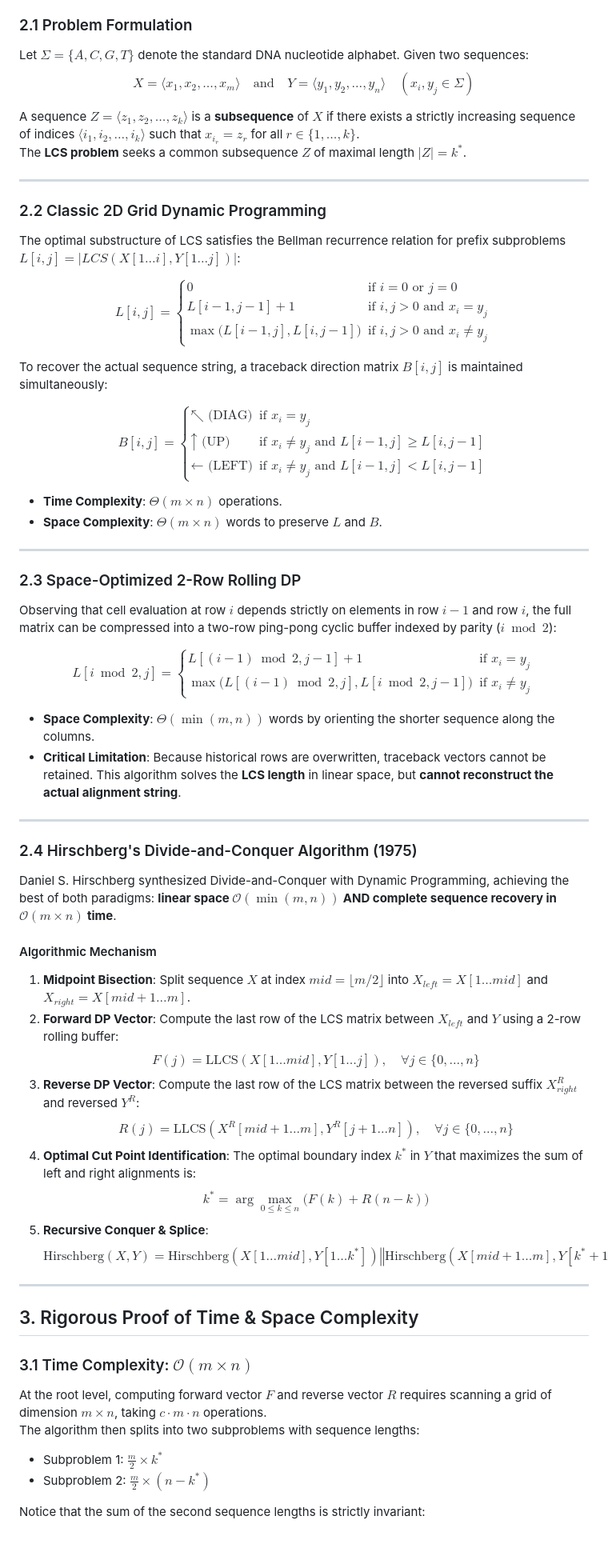
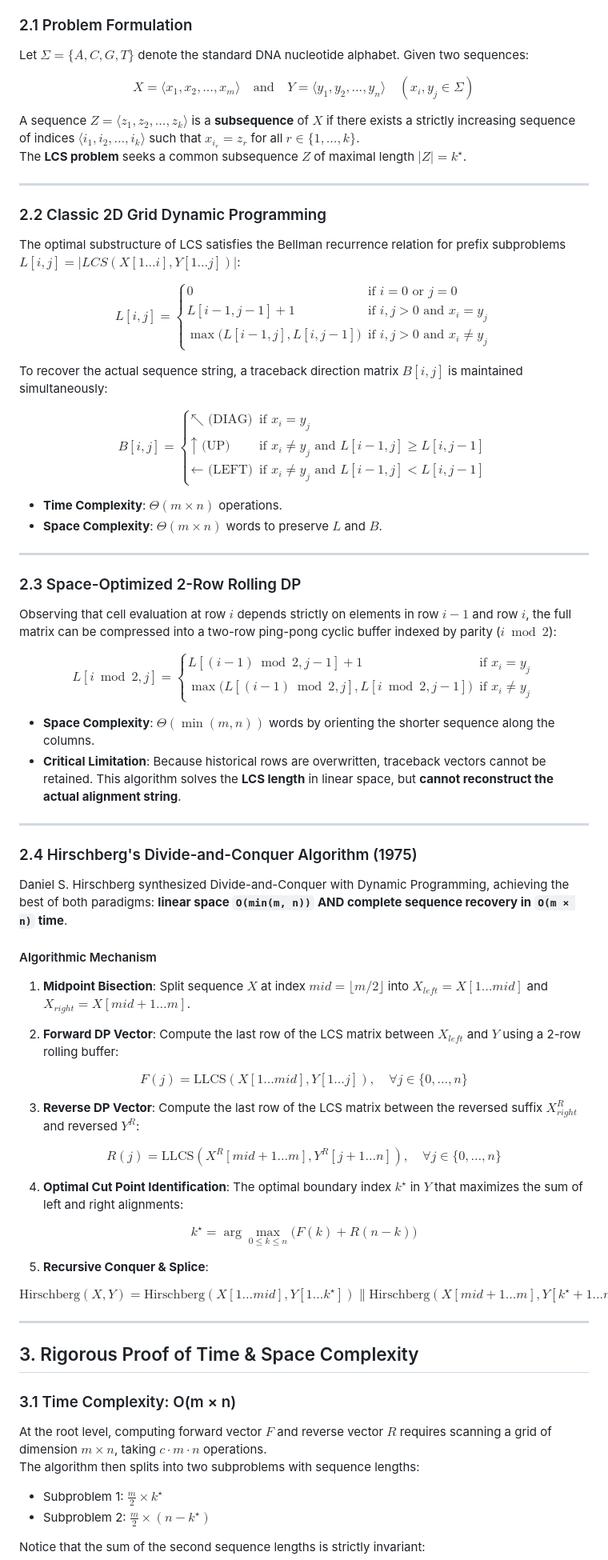
Before and after one commit to uit-25730067-chithanh/CS112-BioLCS, a Markdown page: README.md, the part around one of its changes. Shown at 80% size. Drawn GitHub-style; blank space fills up the shorter version.

```diff
--- a/README.md
+++ b/README.md
@@ -58,10 +60,13 @@ Classic dynamic programming computes an $(m + 1) \times (n + 1)$ matrix. When an
 ### 2.1 Problem Formulation
 
 Let $\Sigma = \{A, C, G, T\}$ denote the standard DNA nucleotide alphabet. Given two sequences:
-$$X = \langle x_1, x_2, \dots, x_m \rangle \quad \text{and} \quad Y = \langle y_1, y_2, \dots, y_n \rangle \quad (x_i, y_j \in \Sigma)$$
+
+$$
+X = \langle x_1, x_2, \dots, x_m \rangle \quad \text{and} \quad Y = \langle y_1, y_2, \dots, y_n \rangle \quad (x_i, y_j \in \Sigma)
+$$
 
 A sequence $Z = \langle z_1, z_2, \dots, z_k \rangle$ is a **subsequence** of $X$ if there exists a strictly increasing sequence of indices $\langle i_1, i_2, \dots, i_k \rangle$ such that $x_{i_r} = z_r$ for all $r \in \{1, \dots, k\}$.
-The **LCS problem** seeks a common subsequence $Z$ of maximal length $|Z| = k^*$.
+The **LCS problem** seeks a common subsequence $Z$ of maximal length $|Z| = k^\star$.
 
 ---
 
@@ -69,19 +74,23 @@ The **LCS problem** seeks a common subsequence $Z$ of maximal length $|Z| = k^*$
 
 The optimal substructure of LCS satisfies the Bellman recurrence relation for prefix subproblems $L[i, j] = |LCS(X[1 \dots i], Y[1 \dots j])|$:
 
-$$L[i, j] = \begin{cases}
+$$
+L[i, j] = \begin{cases}
 0 & \text{if } i = 0 \text{ or } j = 0 \\
 L[i-1, j-1] + 1 & \text{if } i, j > 0 \text{ and } x_i = y_j \\
 \max\big(L[i-1, j], L[i, j-1]\big) & \text{if } i, j > 0 \text{ and } x_i \ne y_j
-\end{cases}$$
+\end{cases}
+$$
 
 To recover the actual sequence string, a traceback direction matrix $B[i, j]$ is maintained simultaneously:
 
-$$B[i, j] = \begin{cases}
+$$
+B[i, j] = \begin{cases}
 \nwarrow \text{ (DIAG)} & \text{if } x_i = y_j \\
 \uparrow \text{ (UP)} & \text{if } x_i \ne y_j \text{ and } L[i-1, j] \ge L[i, j-1] \\
 \leftarrow \text{ (LEFT)} & \text{if } x_i \ne y_j \text{ and } L[i-1, j] < L[i, j-1]
-\end{cases}$$
+\end{cases}
+$$
 
 * **Time Complexity**: $\Theta(m \times n)$ operations.
 * **Space Complexity**: $\Theta(m \times n)$ words to preserve $L$ and $B$.
@@ -92,10 +101,12 @@ $$B[i, j] = \begin{cases}
 
 Observing that cell evaluation at row $i$ depends strictly on elements in row $i-1$ and row $i$, the full matrix can be compressed into a two-row ping-pong cyclic buffer indexed by parity ($i \bmod 2$):
 
-$$L[i \bmod 2, j] = \begin{cases}
+$$
+L[i \bmod 2, j] = \begin{cases}
 L[(i-1) \bmod 2, j-1] + 1 & \text{if } x_i = y_j \\
 \max\big(L[(i-1) \bmod 2, j], L[i \bmod 2, j-1]\big) & \text{if } x_i \ne y_j
-\end{cases}$$
+\end{cases}
+$$
 
 * **Space Complexity**: $\Theta(\min(m, n))$ words by orienting the shorter sequence along the columns.
 * **Critical Limitation**: Because historical rows are overwritten, traceback vectors cannot be retained. This algorithm solves the **LCS length** in linear space, but **cannot reconstruct the actual alignment string**.
@@ -104,29 +115,45 @@ L[(i-1) \bmod 2, j-1] + 1 & \text{if } x_i = y_j \\
 
 ### 2.4 Hirschberg's Divide-and-Conquer Algorithm (1975)
 
-Daniel S. Hirschberg synthesized Divide-and-Conquer with Dynamic Programming, achieving the best of both paradigms: **linear space $\mathcal{O}(\min(m, n))$ AND complete sequence recovery in $\mathcal{O}(m \times n)$ time**.
+Daniel S. Hirschberg synthesized Divide-and-Conquer with Dynamic Programming, achieving the best of both paradigms: **linear space `O(min(m, n))` AND complete sequence recovery in `O(m × n)` time**.
 
 #### Algorithmic Mechanism
 
 1. **Midpoint Bisection**: Split sequence $X$ at index $mid = \lfloor m / 2 \rfloor$ into $X_{left} = X[1 \dots mid]$ and $X_{right} = X[mid + 1 \dots m]$.
+
 2. **Forward DP Vector**: Compute the last row of the LCS matrix between $X_{left}$ and $Y$ using a 2-row rolling buffer:
-   $$F(j) = \text{LLCS}(X[1 \dots mid], Y[1 \dots j]), \quad \forall j \in \{0, \dots, n\}$$
+
+$$
+F(j) = \text{LLCS}(X[1 \dots mid], Y[1 \dots j]), \quad \forall j \in \{0, \dots, n\}
+$$
+
 3. **Reverse DP Vector**: Compute the last row of the LCS matrix between the reversed suffix $X_{right}^R$ and reversed $Y^R$:
-   $$R(j) = \text{LLCS}(X^R[mid + 1 \dots m], Y^R[j + 1 \dots n]), \quad \forall j \in \{0, \dots, n\}$$
-4. **Optimal Cut Point Identification**: The optimal boundary index $k^*$ in $Y$ that maximizes the sum of left and right alignments is:
-   $$k^* = \arg\max_{0 \le k \le n} \big(F(k) + R(n - k)\big)$$
+
+$$
+R(j) = \text{LLCS}(X^R[mid + 1 \dots m], Y^R[j + 1 \dots n]), \quad \forall j \in \{0, \dots, n\}
+$$
+
+4. **Optimal Cut Point Identification**: The optimal boundary index $k^\star$ in $Y$ that maximizes the sum of left and right alignments:
+
+$$
+k^\star = \arg\max_{0 \le k \le n} \big(F(k) + R(n - k)\big)
+$$
+
 5. **Recursive Conquer & Splice**:
-   $$\text{Hirschberg}(X, Y) = \text{Hirschberg}(X[1 \dots mid], Y[1 \dots k^*]) \mathbin{\Vert} \text{Hirschberg}(X[mid + 1 \dots m], Y[k^* + 1 \dots n])$$
+
+$$
+\text{Hirschberg}(X, Y) = \text{Hirschberg}(X[1 \dots mid], Y[1 \dots k^\star]) \parallel \text{Hirschberg}(X[mid + 1 \dots m], Y[k^\star + 1 \dots n])
+$$
 
 ---
 
 ## 3. Rigorous Proof of Time & Space Complexity
 
-### 3.1 Time Complexity: $\mathcal{O}(m \times n)$
+### 3.1 Time Complexity: O(m × n)
 
 At the root level, computing forward vector $F$ and reverse vector $R$ requires scanning a grid of dimension $m \times n$, taking $c \cdot m \cdot n$ operations.
 The algorithm then splits into two subproblems with sequence lengths:
-* Subproblem 1: $\frac{m}{2} \times k^*$
-* Subproblem 2: $\frac{m}{2} \times (n - k^*)$
+* Subproblem 1: $\frac{m}{2} \times k^\star$
+* Subproblem 2: $\frac{m}{2} \times (n - k^\star)$
 
 Notice that the sum of the second sequence lengths is strictly invariant:
```
Also changed, not shown: other parts of README.md (+27 -13 lines).
